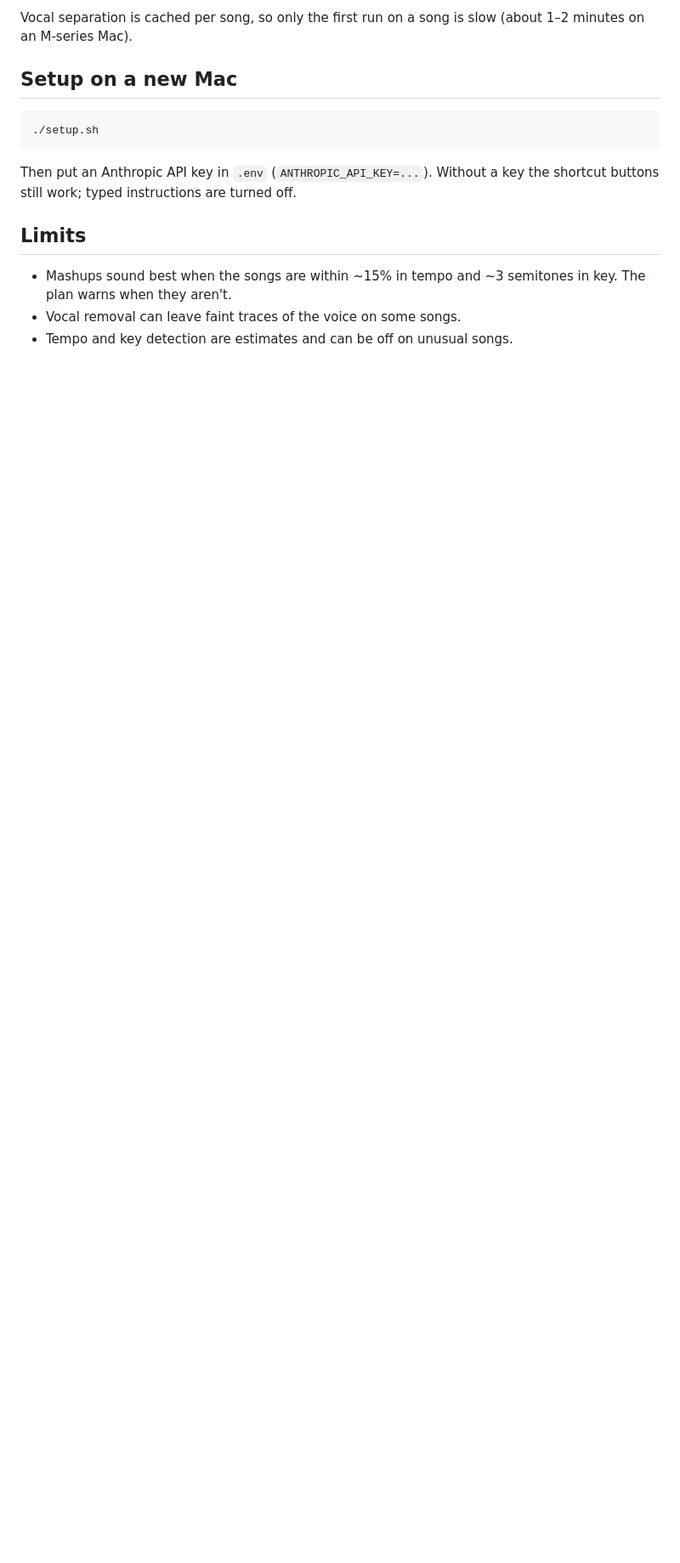
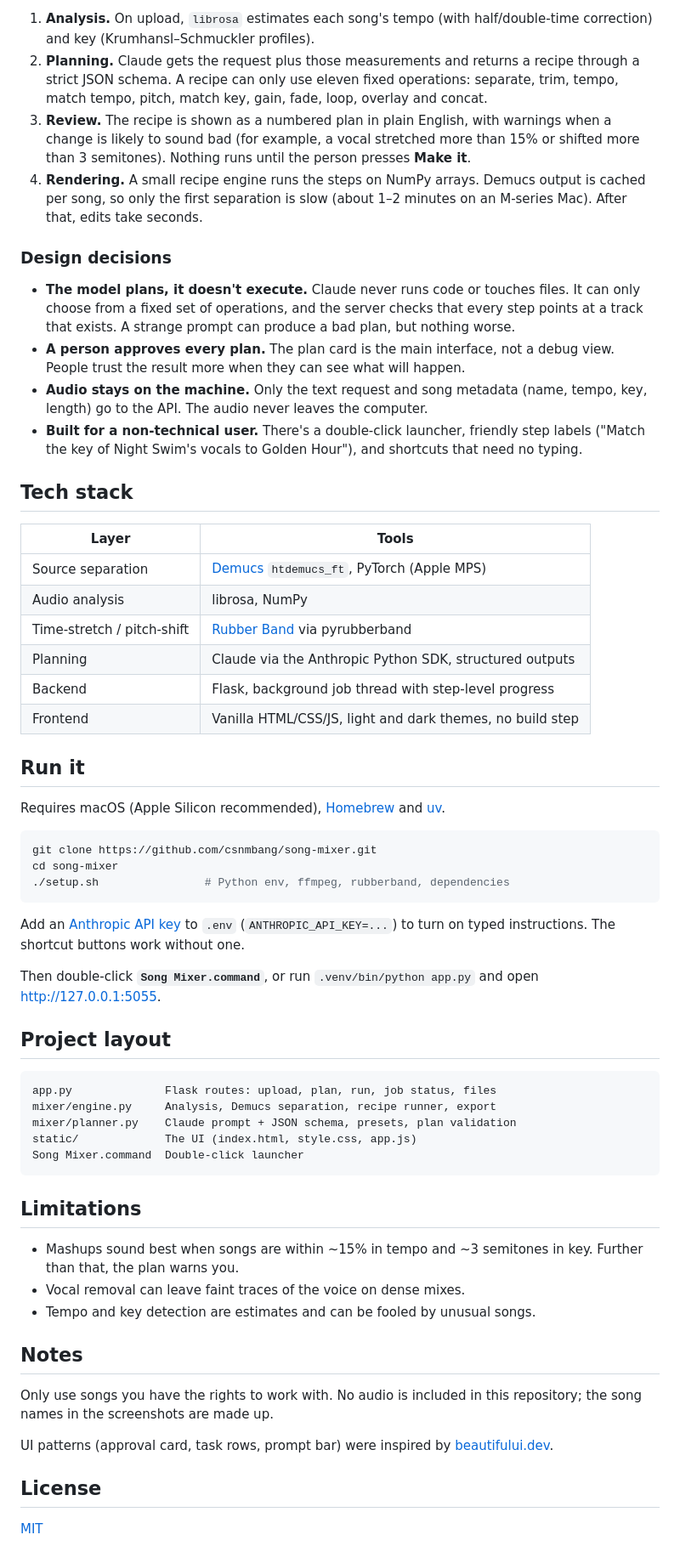
Before and after one commit to csnmbang/song-mixer, a Markdown page: README.md, the part around one of its changes. Shown at 85% size. GitHub-like rendering; blank space fills up the shorter version.

````diff
--- a/README.md
+++ b/README.md
@@ -32,19 +69,86 @@ Finished songs are saved in `data/outputs/`.
 
-Vocal separation is cached per song, so only the first run on a song is slow
-(about 1–2 minutes on an M-series Mac).
+1. **Analysis.** On upload, `librosa` estimates each song's tempo (with
+   half/double-time correction) and key (Krumhansl–Schmuckler profiles).
+2. **Planning.** Claude gets the request plus those measurements and returns a
+   recipe through a strict JSON schema. A recipe can only use eleven fixed
+   operations: separate, trim, tempo, match tempo, pitch, match key, gain, fade,
+   loop, overlay and concat.
+3. **Review.** The recipe is shown as a numbered plan in plain English, with
+   warnings when a change is likely to sound bad (for example, a vocal stretched
+   more than 15% or shifted more than 3 semitones). Nothing runs until the
+   person presses **Make it**.
+4. **Rendering.** A small recipe engine runs the steps on NumPy arrays. Demucs
+   output is cached per song, so only the first separation is slow (about 1–2
+   minutes on an M-series Mac). After that, edits take seconds.
 
-## Setup on a new Mac
+### Design decisions
+
+- **The model plans, it doesn't execute.** Claude never runs code or touches
+  files. It can only choose from a fixed set of operations, and the server
+  checks that every step points at a track that exists. A strange prompt can
+  produce a bad plan, but nothing worse.
+- **A person approves every plan.** The plan card is the main interface, not a
+  debug view. People trust the result more when they can see what will happen.
+- **Audio stays on the machine.** Only the text request and song metadata
+  (name, tempo, key, length) go to the API. The audio never leaves the computer.
+- **Built for a non-technical user.** There's a double-click launcher, friendly
+  step labels ("Match the key of Night Swim's vocals to Golden Hour"), and
+  shortcuts that need no typing.
+
+## Tech stack
+
+| Layer | Tools |
+|---|---|
+| Source separation | [Demucs](https://github.com/facebookresearch/demucs) `htdemucs_ft`, PyTorch (Apple MPS) |
+| Audio analysis | librosa, NumPy |
+| Time-stretch / pitch-shift | [Rubber Band](https://breakfastquay.com/rubberband/) via pyrubberband |
+| Planning | Claude via the Anthropic Python SDK, structured outputs |
+| Backend | Flask, background job thread with step-level progress |
+| Frontend | Vanilla HTML/CSS/JS, light and dark themes, no build step |
+
+## Run it
+
+Requires macOS (Apple Silicon recommended), [Homebrew](https://brew.sh) and
+[uv](https://docs.astral.sh/uv/).
 
 ```bash
-./setup.sh
+git clone https://github.com/csnmbang/song-mixer.git
+cd song-mixer
+./setup.sh                # Python env, ffmpeg, rubberband, dependencies
 ```
 
-Then put an Anthropic API key in `.env` (`ANTHROPIC_API_KEY=...`). Without a
-key the shortcut buttons still work; typed instructions are turned off.
+Add an [Anthropic API key](https://console.anthropic.com/) to `.env`
+(`ANTHROPIC_API_KEY=...`) to turn on typed instructions. The shortcut buttons
+work without one.
 
-## Limits
+Then double-click **`Song Mixer.command`**, or run `.venv/bin/python app.py`
+and open http://127.0.0.1:5055.
 
-- Mashups sound best when the songs are within ~15% in tempo and ~3 semitones
-  in key. The plan warns when they aren't.
-- Vocal removal can leave faint traces of the voice on some songs.
-- Tempo and key detection are estimates and can be off on unusual songs.
+## Project layout
+
+```
+app.py              Flask routes: upload, plan, run, job status, files
+mixer/engine.py     Analysis, Demucs separation, recipe runner, export
+mixer/planner.py    Claude prompt + JSON schema, presets, plan validation
+static/             The UI (index.html, style.css, app.js)
+Song Mixer.command  Double-click launcher
+```
+
+## Limitations
+
+- Mashups sound best when songs are within ~15% in tempo and ~3 semitones in
+  key. Further than that, the plan warns you.
+- Vocal removal can leave faint traces of the voice on dense mixes.
+- Tempo and key detection are estimates and can be fooled by unusual songs.
+
+## Notes
+
+Only use songs you have the rights to work with. No audio is included in this
+repository; the song names in the screenshots are made up.
+
+UI patterns (approval card, task rows, prompt bar) were inspired by
+[beautifului.dev](https://www.beautifului.dev/).
+
+## License
+
+[MIT](LICENSE)
````
Also changed, not shown: other parts of README.md (+60 -23 lines), docs/hero-dark.png (added), docs/hero-light.png (added), docs/progress.png (added), docs/result.png (added), 1 other file.
